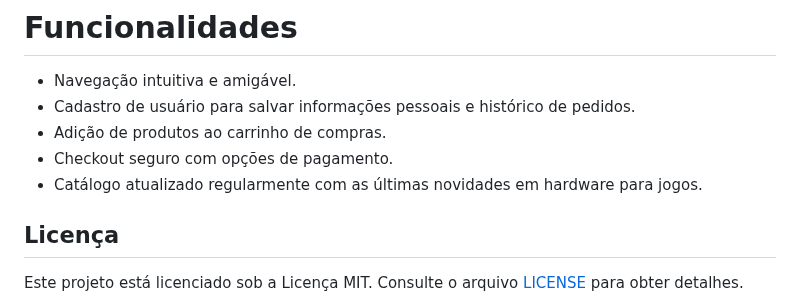
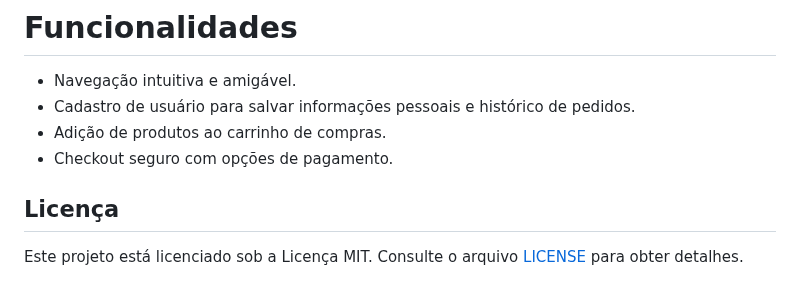
Before and after one commit to josuehasspereira/TecHass, a Markdown page: README.md, the part around the change. GitHub-like rendering.

Commit message:
Alterado as funcionalidades

```diff
--- a/README.md
+++ b/README.md
@@ -109,7 +109,6 @@ Este documento de casos de uso fornece uma visão geral das principais funcional
 - Cadastro de usuário para salvar informações pessoais e histórico de pedidos.
 - Adição de produtos ao carrinho de compras.
 - Checkout seguro com opções de pagamento.
-- Catálogo atualizado regularmente com as últimas novidades em hardware para jogos.
 
 ## Licença
 
```
